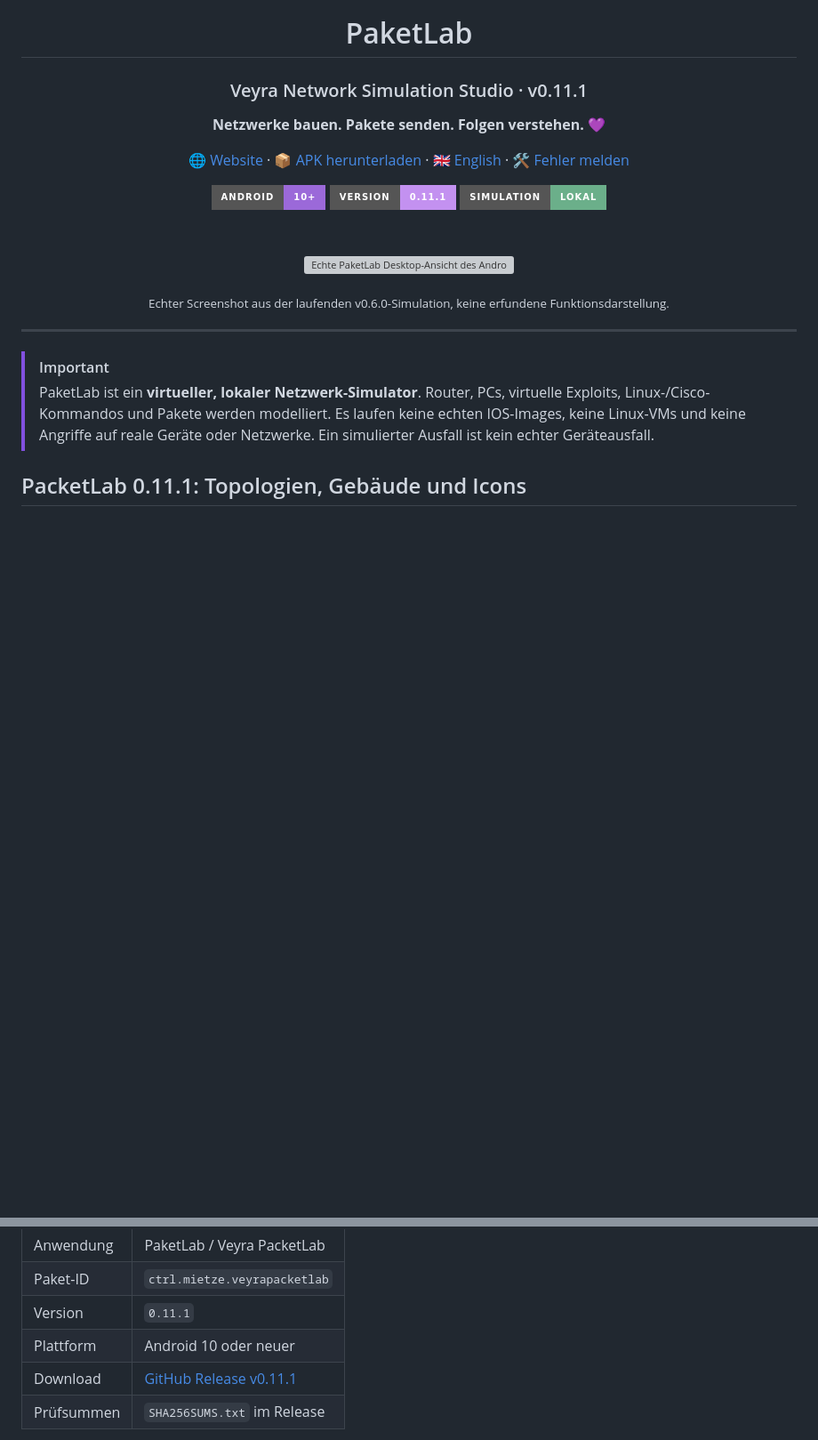
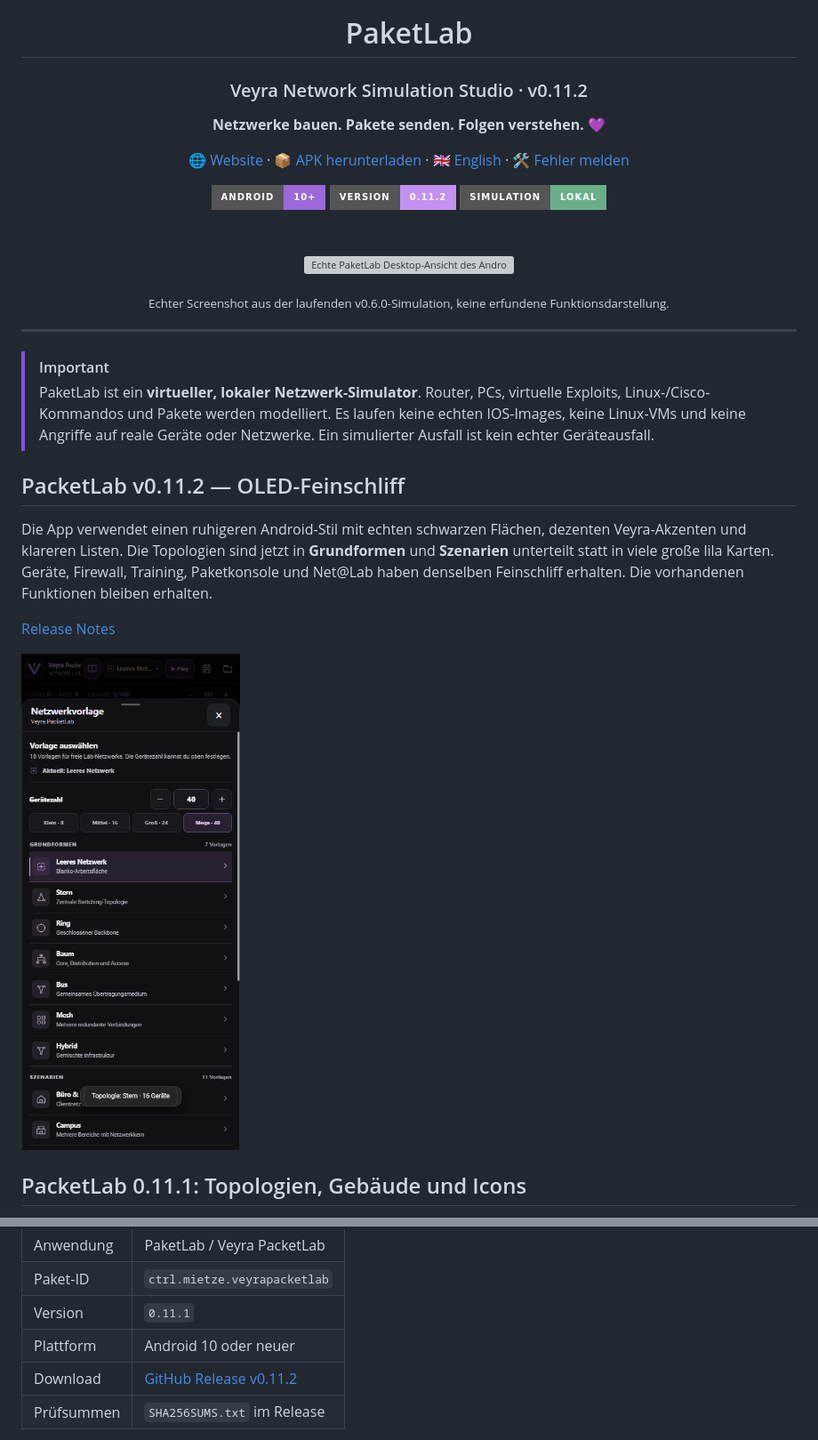
Before and after one commit to ctrl-mietze/Packetlab, a Markdown page: README.de.md, 2 parts joined by grey strips. Shown at 89% size. Rendered like a GitHub page; pictures changed too: docs/assets/app-v112-topology-list.png (added); badges without logos; blank space fills up the shorter version; grey boxes are pictures that could not be loaded.

Commit message:
style: PacketLab v0.11.2 native OLED material polish across app

```diff
--- a/README.de.md
+++ b/README.de.md
@@ -4,14 +4,14 @@
 
 # PaketLab
 
-### Veyra Network Simulation Studio · v0.11.1
+### Veyra Network Simulation Studio · v0.11.2
 
 **Netzwerke bauen. Pakete senden. Folgen verstehen.** 💜
 
 [🌐 Website](https://ctrl-mietze.github.io/Packetlab/) · [📦 APK herunterladen](https://github.com/ctrl-mietze/Packetlab/releases/latest) · [🇬🇧 English](README.md) · [🛠 Fehler melden](https://github.com/ctrl-mietze/Packetlab/issues)
 
 <img src="https://img.shields.io/badge/Android-10%2B-9b69d9?style=for-the-badge&logo=android&logoColor=white" alt="Android 10+">
-<img src="https://img.shields.io/badge/Version-0.11.1-c391f0?style=for-the-badge" alt="Version 0.11.1">
+<img src="https://img.shields.io/badge/Version-0.11.2-c391f0?style=for-the-badge" alt="Version 0.11.2">
 <img src="https://img.shields.io/badge/Simulation-Lokal-6baf8a?style=for-the-badge" alt="Lokal">
 
 <br><br>
@@ -25,6 +25,14 @@
 
 > [!IMPORTANT]
 > PaketLab ist ein **virtueller, lokaler Netzwerk-Simulator**. Router, PCs, virtuelle Exploits, Linux-/Cisco-Kommandos und Pakete werden modelliert. Es laufen keine echten IOS-Images, keine Linux-VMs und keine Angriffe auf reale Geräte oder Netzwerke. Ein simulierter Ausfall ist kein echter Geräteausfall.
+
+## PacketLab v0.11.2 — OLED-Feinschliff
+
+Die App verwendet einen ruhigeren Android-Stil mit echten schwarzen Flächen, dezenten Veyra-Akzenten und klareren Listen. Die Topologien sind jetzt in **Grundformen** und **Szenarien** unterteilt statt in viele große lila Karten. Geräte, Firewall, Training, Paketkonsole und Net@Lab haben denselben Feinschliff erhalten. Die vorhandenen Funktionen bleiben erhalten.
+
+[Release Notes](releases/v0.11.2.md)
+
+![Neue Topologie-Liste](docs/assets/app-v112-topology-list.png)
 
 ## PacketLab 0.11.1: Topologien, Gebäude und Icons
 
@@ -136,7 +144,7 @@ Mit v0.6.0 wurden vor allem folgende Bereiche verbessert:
 | Paket-ID | `ctrl.mietze.veyrapacketlab` |
 | Version | `0.11.1` |
 | Plattform | Android 10 oder neuer |
-| Download | [GitHub Release v0.11.1](https://github.com/ctrl-mietze/Packetlab/releases/tag/v0.11.1) |
+| Download | [GitHub Release v0.11.2](https://github.com/ctrl-mietze/Packetlab/releases/tag/v0.11.2) |
 | Prüfsummen | `SHA256SUMS.txt` im Release |
 
 Wenn eine selbst erstellte APK anders signiert ist als die bisher installierte App, lässt Android kein direktes Update zu. Vor einer Deinstallation unbedingt `.pklab`-Projekte und relevante App-Daten sichern.
```
Also changed, not shown: CHANGELOG.md (+12 -0 lines), README.md (+12 -4 lines), docs/VEYRA_MATERIAL_V112.md (added, +33 -0 lines), releases/v0.11.2.md (added, +23 -0 lines), docs/assets/app-v112-training.png (added), 7 other files.
